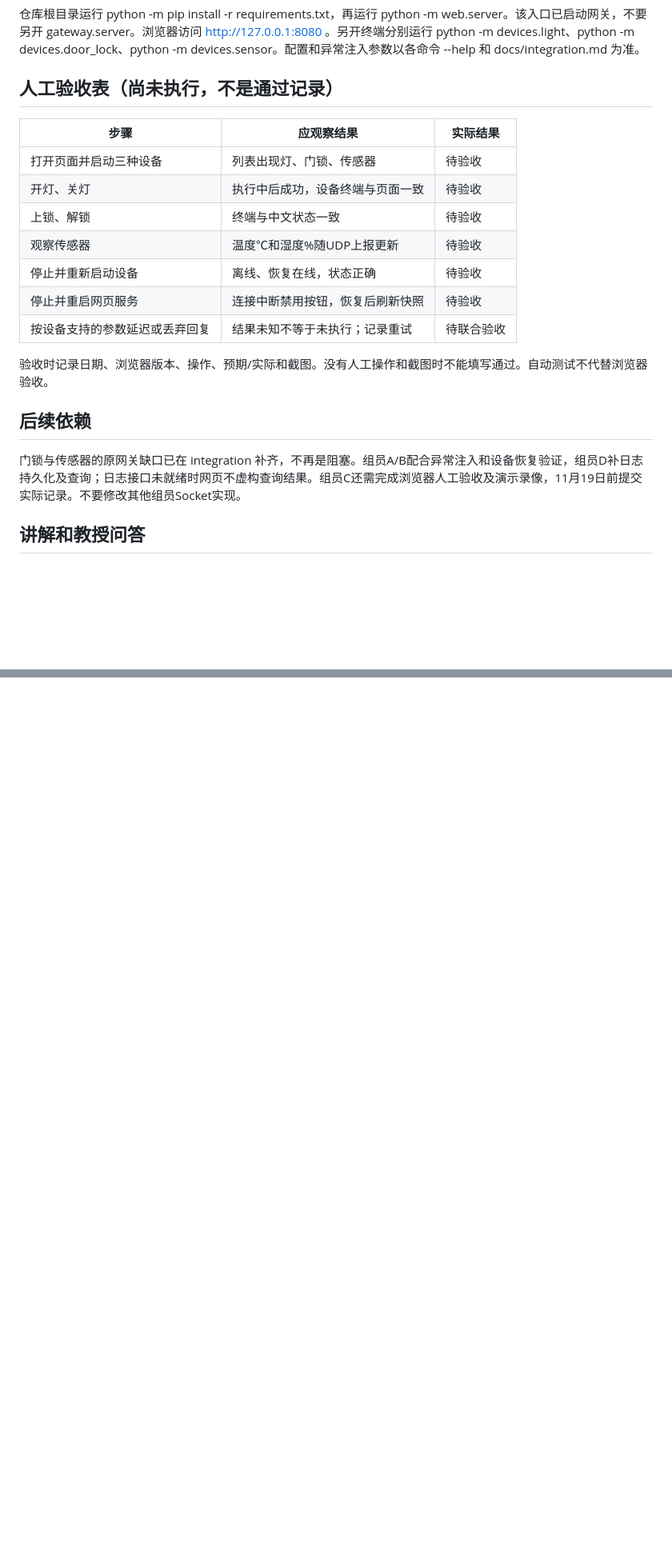
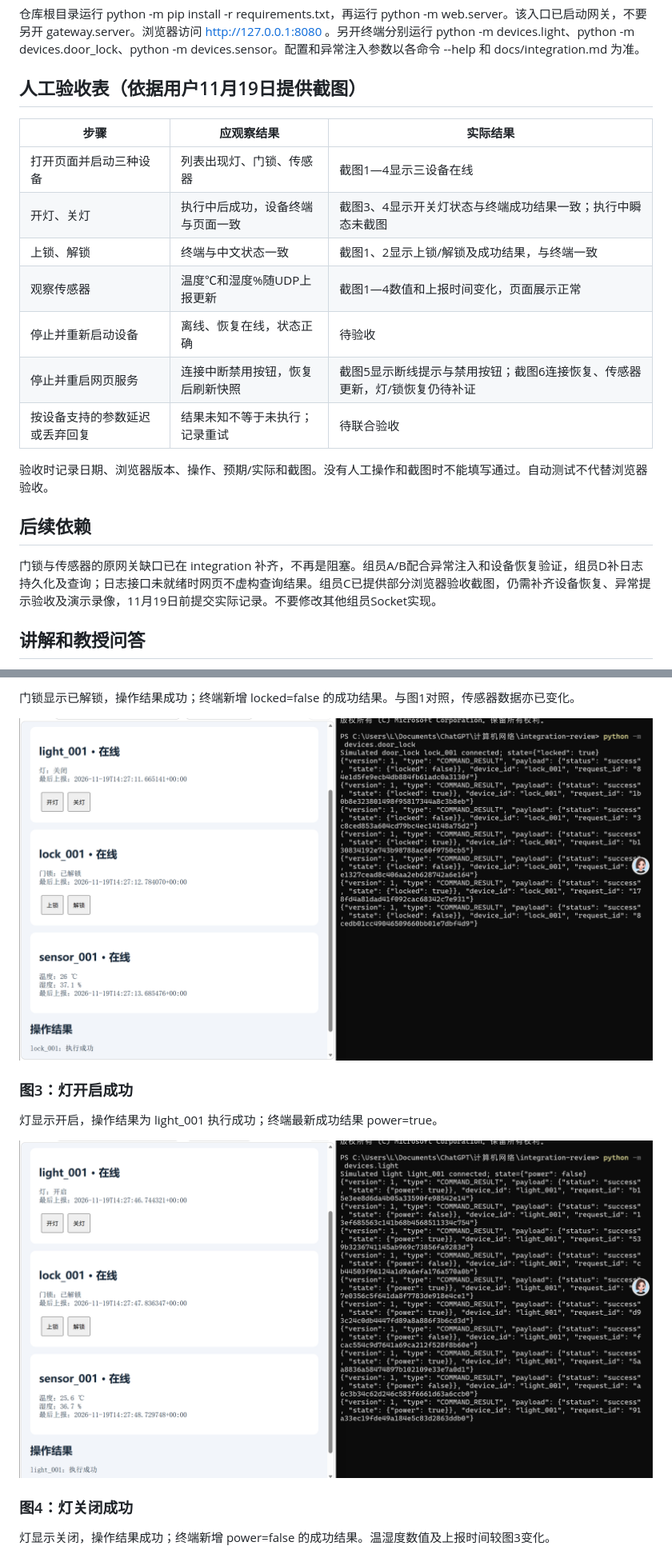
Before and after one commit to Estrella1019/smart-dorm-gateway, a Markdown page: docs/member-c.md, 2 parts joined by grey strips. Shown at 80% size. Rendered like a GitHub page; pictures changed too: docs/images/member-c/acceptance-02.png (added), docs/images/member-c/acceptance-03.png (added); blank space fills up the shorter version.

Commit message:
docs(web): attach user acceptance screenshots and evidence notes

```diff
--- a/docs/member-c.md
+++ b/docs/member-c.md
@@ -10,23 +10,23 @@ integration 已合并 TCP 灯/门锁、UDP 温湿度、可靠控制和网页。
 
 仓库根目录运行 python -m pip install -r requirements.txt，再运行 python -m web.server。该入口已启动网关，不要另开 gateway.server。浏览器访问 http://127.0.0.1:8080 。另开终端分别运行 python -m devices.light、python -m devices.door_lock、python -m devices.sensor。配置和异常注入参数以各命令 --help 和 docs/integration.md 为准。
 
-## 人工验收表（尚未执行，不是通过记录）
+## 人工验收表（依据用户11月19日提供截图）
 
 |步骤|应观察结果|实际结果|
 |---|---|---|
-|打开页面并启动三种设备|列表出现灯、门锁、传感器|待验收|
-|开灯、关灯|执行中后成功，设备终端与页面一致|待验收|
-|上锁、解锁|终端与中文状态一致|待验收|
-|观察传感器|温度℃和湿度%随UDP上报更新|待验收|
+|打开页面并启动三种设备|列表出现灯、门锁、传感器|截图1—4显示三设备在线|
+|开灯、关灯|执行中后成功，设备终端与页面一致|截图3、4显示开关灯状态与终端成功结果一致；执行中瞬态未截图|
+|上锁、解锁|终端与中文状态一致|截图1、2显示上锁/解锁及成功结果，与终端一致|
+|观察传感器|温度℃和湿度%随UDP上报更新|截图1—4数值和上报时间变化，页面展示正常|
 |停止并重新启动设备|离线、恢复在线，状态正确|待验收|
-|停止并重启网页服务|连接中断禁用按钮，恢复后刷新快照|待验收|
+|停止并重启网页服务|连接中断禁用按钮，恢复后刷新快照|截图5显示断线提示与禁用按钮；截图6连接恢复、传感器更新，灯/锁恢复仍待补证|
 |按设备支持的参数延迟或丢弃回复|结果未知不等于未执行；记录重试|待联合验收|
 
 验收时记录日期、浏览器版本、操作、预期/实际和截图。没有人工操作和截图时不能填写通过。自动测试不代替浏览器验收。
 
 ## 后续依赖
 
-门锁与传感器的原网关缺口已在 integration 补齐，不再是阻塞。组员A/B配合异常注入和设备恢复验证，组员D补日志持久化及查询；日志接口未就绪时网页不虚构查询结果。组员C还需完成浏览器人工验收及演示录像，11月19日前提交实际记录。不要修改其他组员Socket实现。
+门锁与传感器的原网关缺口已在 integration 补齐，不再是阻塞。组员A/B配合异常注入和设备恢复验证，组员D补日志持久化及查询；日志接口未就绪时网页不虚构查询结果。组员C已提供部分浏览器验收截图，仍需补齐设备恢复、异常提示验收及演示录像，11月19日前提交实际记录。不要修改其他组员Socket实现。
 
 ## 讲解和教授问答
 
@@ -45,0 +59,14 @@ integration 已合并 TCP 灯/门锁、UDP 温湿度、可靠控制和网页。
+门锁显示已解锁，操作结果成功；终端新增 locked=false 的成功结果。与图1对照，传感器数据亦已变化。
+
+![图2 门锁解锁成功](images/member-c/acceptance-02.png)
+
+### 图3：灯开启成功
+
+灯显示开启，操作结果为 light_001 执行成功；终端最新成功结果 power=true。
+
+![图3 灯开启成功](images/member-c/acceptance-03.png)
+
+### 图4：灯关闭成功
+
+灯显示关闭，操作结果成功；终端新增 power=false 的成功结果。温湿度数值及上报时间较图3变化。
+
```
Also changed, not shown: other parts of docs/member-c.md (+30 -2 lines), docs/images/member-c/acceptance-01.png (added), docs/images/member-c/acceptance-04.png (added), docs/images/member-c/acceptance-05.png (added), docs/images/member-c/acceptance-06.png (added).
